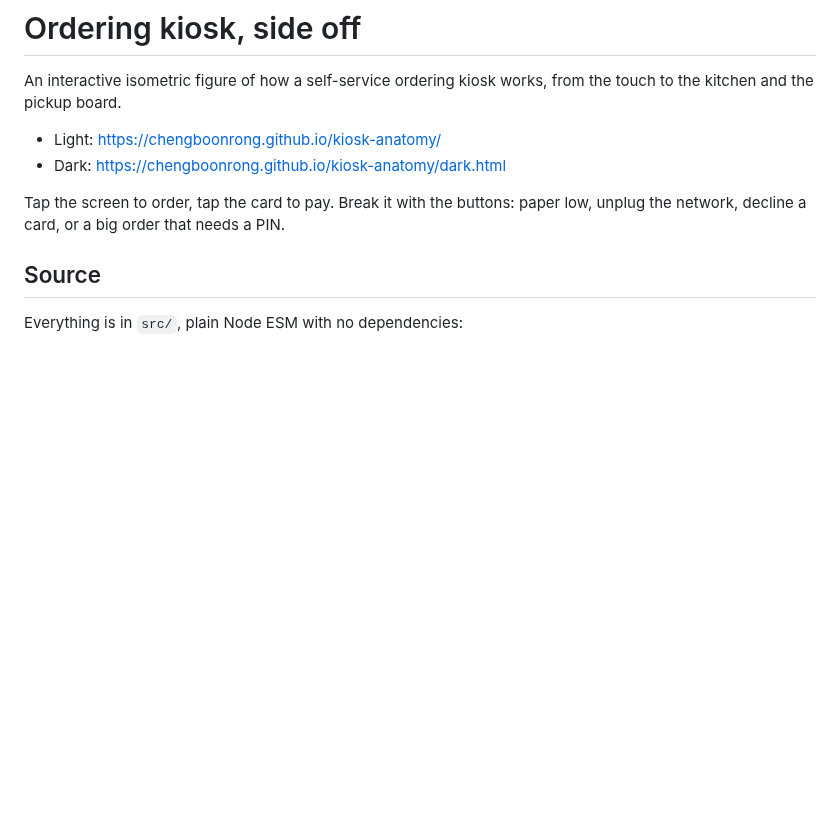
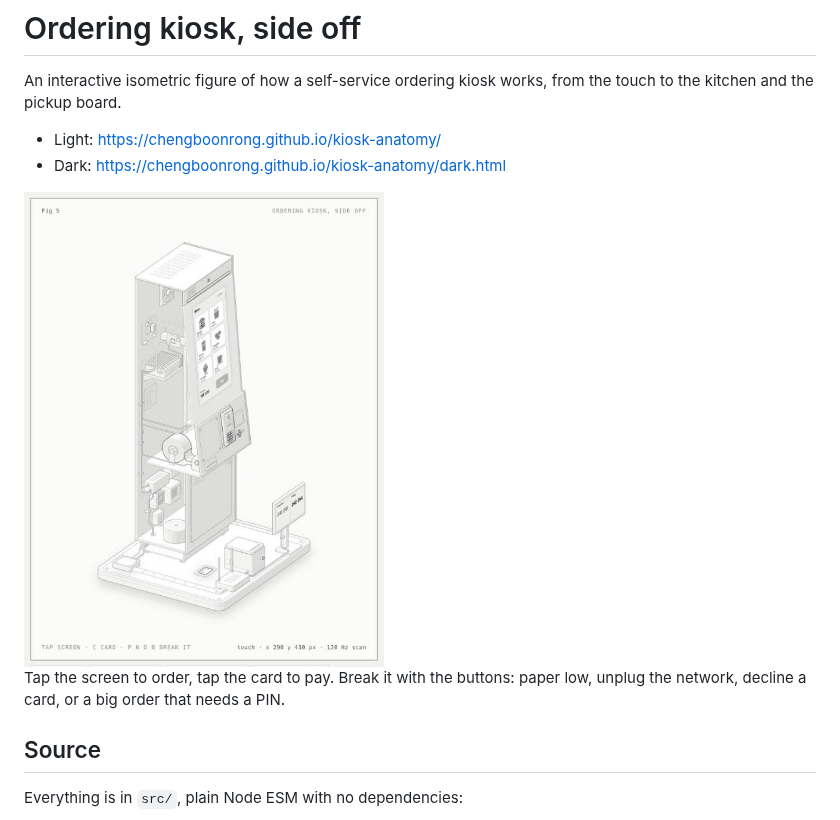
Before and after one commit to chengboonrong/kiosk-anatomy, a Markdown page: README.md, the part around the change. Rendered like a GitHub page; pictures changed too: docs/preview.jpg (added); blank space fills up the shorter version.

Commit message:
Add a preview screenshot to the README
Co-Authored-By: Claude Sonnet 5.5 <noreply@anthropic.com>
Claude-Session: https://claude.ai/code/session_016jCAfCk3jiYHJHgsGZXp8H

```diff
--- a/README.md
+++ b/README.md
@@ -4,6 +4,8 @@ An interactive isometric figure of how a self-service ordering kiosk works, from
 
 - Light: https://chengboonrong.github.io/kiosk-anatomy/
 - Dark: https://chengboonrong.github.io/kiosk-anatomy/dark.html
+
+<img src="docs/preview.jpg" alt="The isometric ordering kiosk with its side panel off, showing the touch screen, card reader, receipt printer and pickup board" width="360">
 
 Tap the screen to order, tap the card to pay. Break it with the buttons: paper low, unplug the network, decline a card, or a big order that needs a PIN.
 
```
